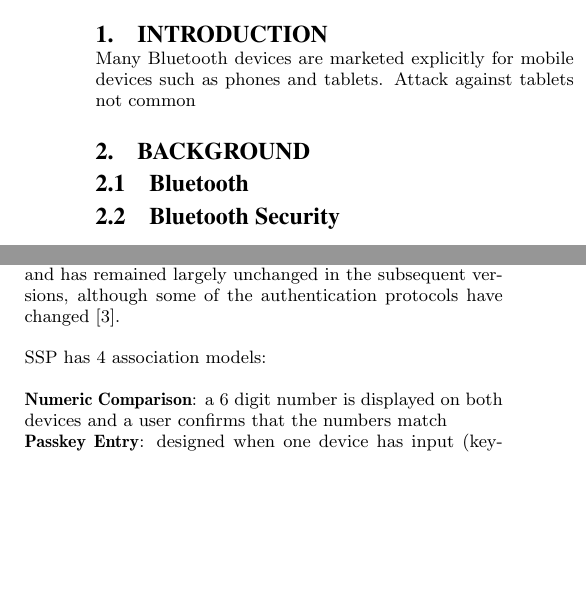
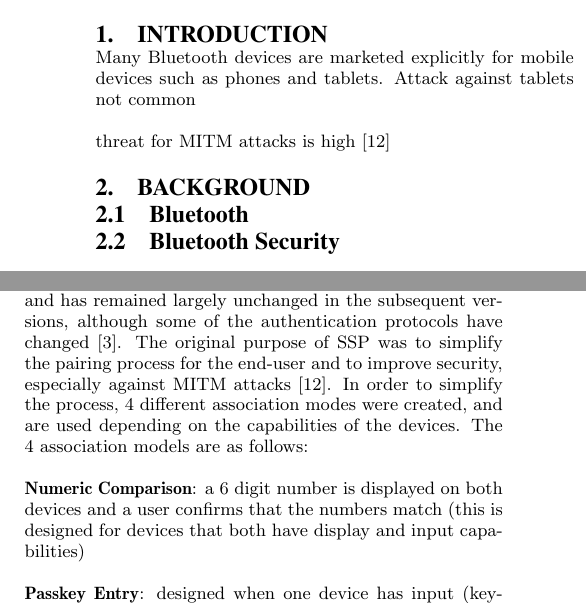
Before and after one commit to TheAlbatross279/BTBandit, a LaTeX paper (final_paper/paper.tex): two parts of the columns of page 1 of 4, joined at a grey line, cut so that both start at the same text, the shorter picture padded with empty space. Compiled offline with pdfLaTeX.

Commit message:
updated bib and ssp section

```diff
--- a/final_paper/paper.tex
+++ b/final_paper/paper.tex
@@ -33,6 +33,8 @@ Despite the security improvements made to Bluetooth since its debut in the late
 Many Bluetooth devices are marketed explicitly for mobile devices such as phones and tablets.
 Attack against tablets not common
 
+threat for MITM attacks is high \cite{sandhya2012analysis}
+
 \section{Background}
 \subsection{Bluetooth}
 \subsection{Bluetooth Security}
@@ -54,9 +56,10 @@ Security Modes:
 \end{enumerate}
 
 \subsection{Secure Simple Pairing (SSP)}
-Secure Simple Pairing (SSP) was introduced in revision 2.1 and has remained largely unchanged in the subsequent versions, although some of the authentication protocols have changed \cite{barnickel2012implementing}.
+Secure Simple Pairing (SSP) was introduced in revision 2.1 and has remained largely unchanged in the subsequent versions, although some of the authentication protocols have changed \cite{barnickel2012implementing}. The original purpose of SSP was to simplify the pairing process for the end-user and to improve security, especially against MITM attacks \cite{sandhya2012analysis}. In order to simplify the process, 4 different association modes were created, and are used depending on the capabilities of the devices. The 4 association models are as follows:
 
-SSP has 4 association models:
-
-\textbf{Numeric Comparison}: a 6 digit number is displayed on both devices and a user confirms that the numbers match\\
-\textbf{Passkey Entry}: designed when one device has input (keyboard) and the other mostly display; the device that has the display shows a 6 digit number, which the user types in on the input device.\\
+\textbf{Numeric Comparison}: a 6 digit number is displayed on both devices and a user confirms that the numbers match (this is designed for devices that both have display and input capabilities)\\\\
+\textbf{Passkey Entry}: designed when one device has input (keyboard) and the other mostly display; the device that has the display shows a 6 digit number, which the user types in on the input device.\\\\
+\textbf{Just Works}: one device has no input or display; the user must accept the connection without being able to visualize that the numbers are the same (more in nist)\\\\
+\textbf{Out of Band (OOB)}: designed to connect when two devices are touched together, (e.g. Near Field Communication or NFC)\\\\
+%TODO 5 steps of pairing protocol
```
Also changed, not shown: final_paper/refs.bib (+10 -0 lines), final_paper/paper.tex (5 more changed lines), 1 other file.
